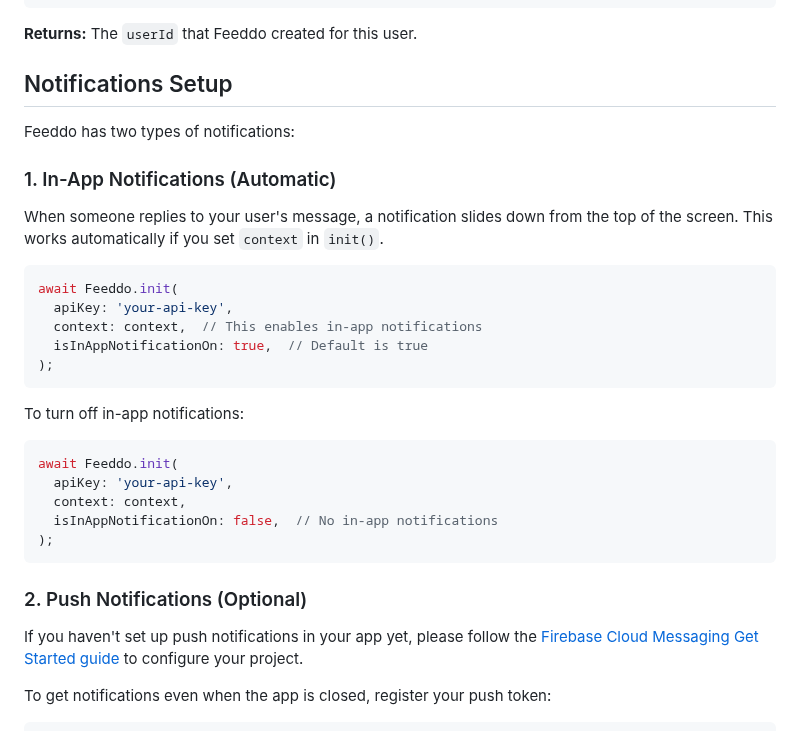
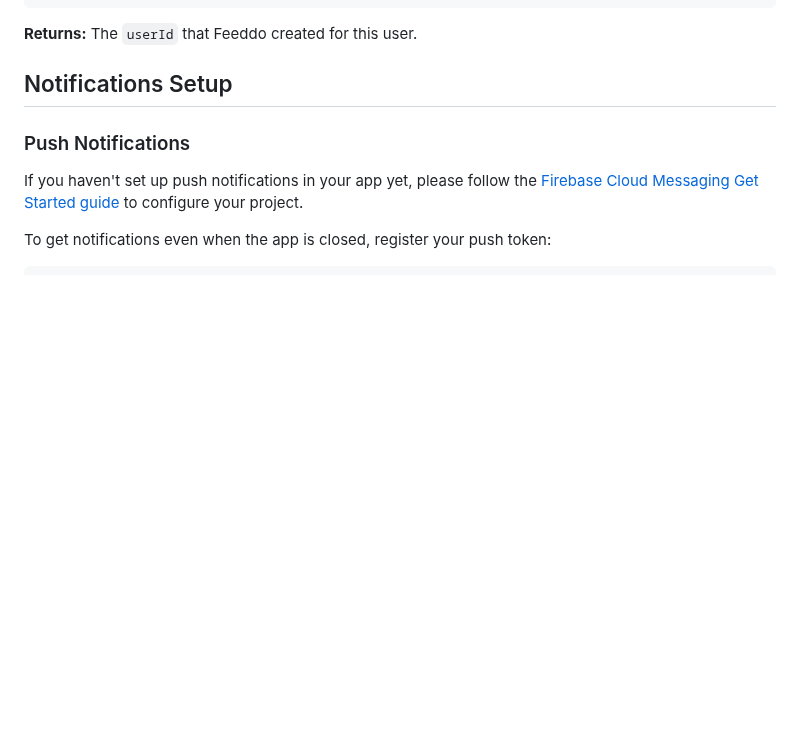
Before and after one commit to feeddo-support/feeddo_flutter, a Markdown page: README.md, the part around one of its changes. GitHub-like rendering; blank space fills up the shorter version.

````diff
--- a/README.md
+++ b/README.md
@@ -126,31 +158,7 @@ await Feeddo.init(
 
 ## Notifications Setup
 
-Feeddo has two types of notifications:
-
-### 1. In-App Notifications (Automatic)
-
-When someone replies to your user's message, a notification slides down from the top of the screen. This works automatically if you set `context` in `init()`.
-
-```dart
-await Feeddo.init(
-  apiKey: 'your-api-key',
-  context: context,  // This enables in-app notifications
-  isInAppNotificationOn: true,  // Default is true
-);
-```
-
-To turn off in-app notifications:
-
-```dart
-await Feeddo.init(
-  apiKey: 'your-api-key',
-  context: context,
-  isInAppNotificationOn: false,  // No in-app notifications
-);
-```
-
-### 2. Push Notifications (Optional)
+### Push Notifications
 
 If you haven't set up push notifications in your app yet, please follow the [Firebase Cloud Messaging Get Started guide](https://firebase.google.com/docs/cloud-messaging/flutter/get-started) to configure your project.
 
````
Also changed, not shown: other parts of README.md (+32 -0 lines), CHANGELOG.md (+10 -0 lines), screenshots/Home.png (added), screenshots/chat_example1.png (added), screenshots/chat_example3.png (added), screenshots/chatexample2.png (added), screenshots/community_board.png (added), 3 other files.
